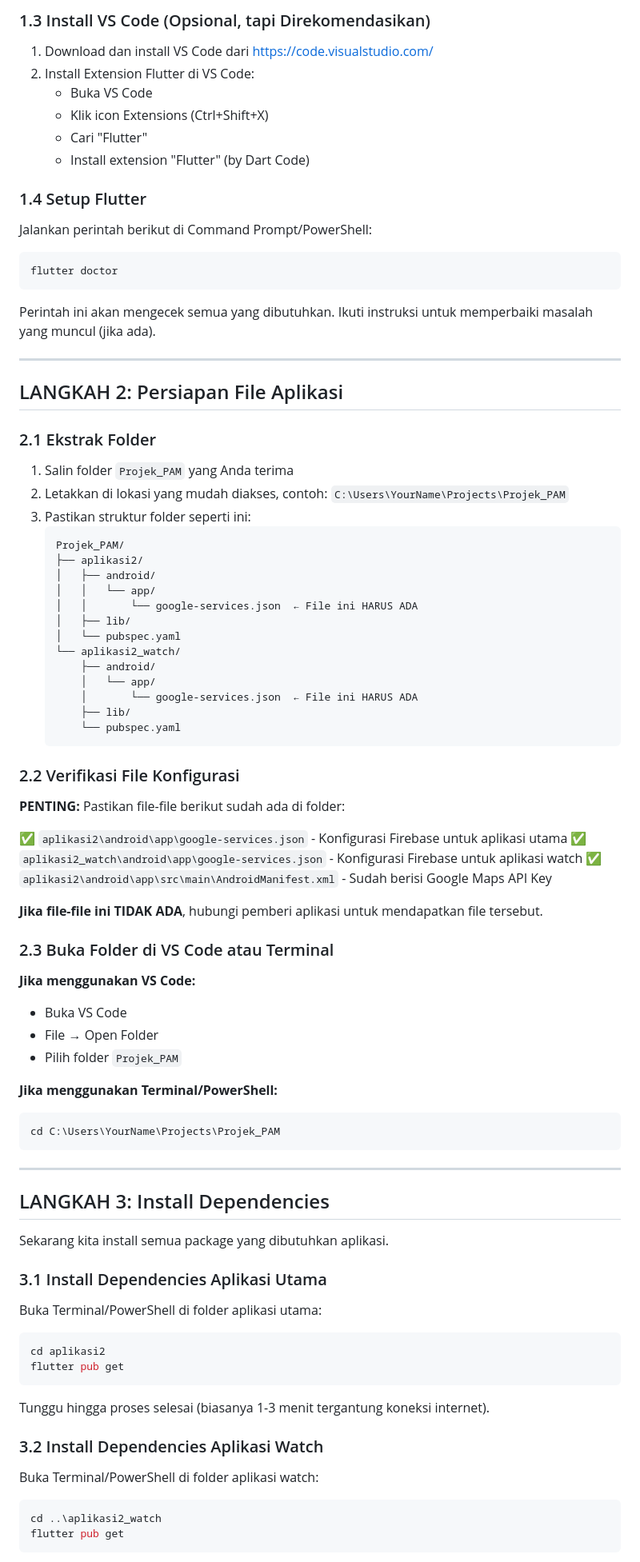
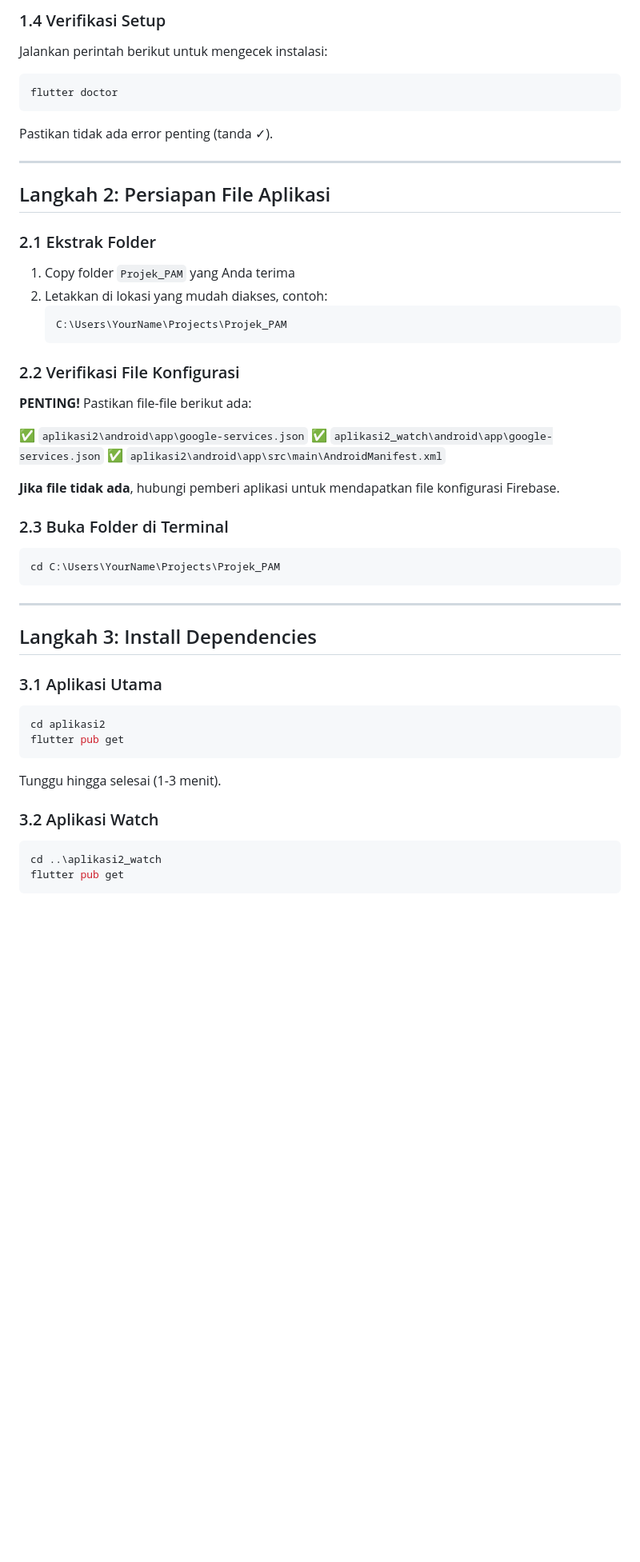
Before and after one commit to Zuhair111/projek-PAM-UAS-Semester5, a Markdown page: README.md, the part around one of its changes. Shown at 80% size. GitHub-like rendering; blank space fills up the shorter version.

````diff
--- a/README.md
+++ b/README.md
@@ -73,90 +79,56 @@ Ikuti langkah-langkah berikut secara berurutan untuk menjalankan aplikasi ini di
 
-### 1.3 Install VS Code (Opsional, tapi Direkomendasikan)
+### 1.4 Verifikasi Setup
 
-1. Download dan install VS Code dari https://code.visualstudio.com/
-2. Install Extension Flutter di VS Code:
-   - Buka VS Code
-   - Klik icon Extensions (Ctrl+Shift+X)
-   - Cari "Flutter"
-   - Install extension "Flutter" (by Dart Code)
-
-### 1.4 Setup Flutter
-
-Jalankan perintah berikut di Command Prompt/PowerShell:
+Jalankan perintah berikut untuk mengecek instalasi:
 
 ```bash
 flutter doctor
 ```
 
-Perintah ini akan mengecek semua yang dibutuhkan. Ikuti instruksi untuk memperbaiki masalah yang muncul (jika ada).
+Pastikan tidak ada error penting (tanda ✓).
 
 ---
 
-## LANGKAH 2: Persiapan File Aplikasi
+## Langkah 2: Persiapan File Aplikasi
 
 ### 2.1 Ekstrak Folder
 
-1. Salin folder `Projek_PAM` yang Anda terima
-2. Letakkan di lokasi yang mudah diakses, contoh: `C:\Users\YourName\Projects\Projek_PAM`
-3. Pastikan struktur folder seperti ini:
+1. Copy folder `Projek_PAM` yang Anda terima
+2. Letakkan di lokasi yang mudah diakses, contoh:
    ```
-   Projek_PAM/
-   ├── aplikasi2/
-   │   ├── android/
-   │   │   └── app/
-   │   │       └── google-services.json  ← File ini HARUS ADA
-   │   ├── lib/
-   │   └── pubspec.yaml
-   └── aplikasi2_watch/
-       ├── android/
-       │   └── app/
-       │       └── google-services.json  ← File ini HARUS ADA
-       ├── lib/
-       └── pubspec.yaml
+   C:\Users\YourName\Projects\Projek_PAM
    ```
 
 ### 2.2 Verifikasi File Konfigurasi
 
-**PENTING:** Pastikan file-file berikut sudah ada di folder:
+**PENTING!** Pastikan file-file berikut ada:
 
-✅ `aplikasi2\android\app\google-services.json` - Konfigurasi Firebase untuk aplikasi utama
-✅ `aplikasi2_watch\android\app\google-services.json` - Konfigurasi Firebase untuk aplikasi watch
-✅ `aplikasi2\android\app\src\main\AndroidManifest.xml` - Sudah berisi Google Maps API Key
+✅ `aplikasi2\android\app\google-services.json`
+✅ `aplikasi2_watch\android\app\google-services.json`
+✅ `aplikasi2\android\app\src\main\AndroidManifest.xml`
 
-**Jika file-file ini TIDAK ADA**, hubungi pemberi aplikasi untuk mendapatkan file tersebut.
+**Jika file tidak ada**, hubungi pemberi aplikasi untuk mendapatkan file konfigurasi Firebase.
 
-### 2.3 Buka Folder di VS Code atau Terminal
+### 2.3 Buka Folder di Terminal
 
-**Jika menggunakan VS Code:**
-- Buka VS Code
-- File → Open Folder
-- Pilih folder `Projek_PAM`
-
-**Jika menggunakan Terminal/PowerShell:**
 ```bash
 cd C:\Users\YourName\Projects\Projek_PAM
 ```
 
 ---
 
-## LANGKAH 3: Install Dependencies
+## Langkah 3: Install Dependencies
 
-Sekarang kita install semua package yang dibutuhkan aplikasi.
-
-### 3.1 Install Dependencies Aplikasi Utama
-
-Buka Terminal/PowerShell di folder aplikasi utama:
+### 3.1 Aplikasi Utama
 
 ```bash
 cd aplikasi2
 flutter pub get
 ```
 
-Tunggu hingga proses selesai (biasanya 1-3 menit tergantung koneksi internet).
+Tunggu hingga selesai (1-3 menit).
 
-### 3.2 Install Dependencies Aplikasi Watch
-
-Buka Terminal/PowerShell di folder aplikasi watch:
+### 3.2 Aplikasi Watch
 
 ```bash
 cd ..\aplikasi2_watch
````
Also changed, not shown: other parts of README.md (+139 -143 lines).
